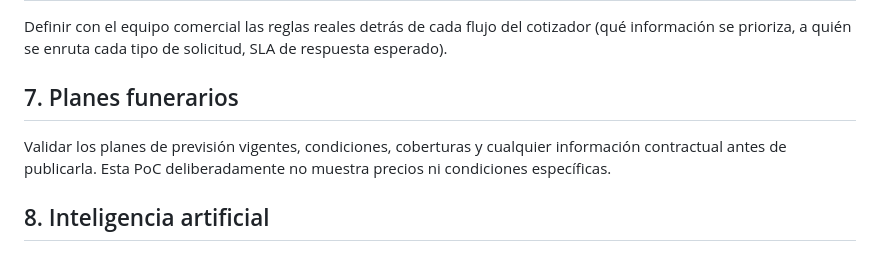
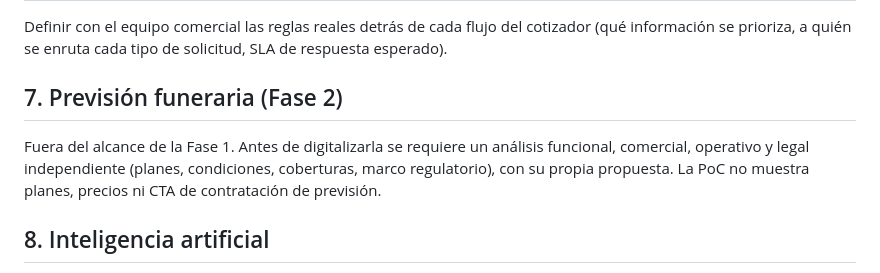
Before and after one commit to elipsoftdev/grupo-virgen-del-valle-poc, a Markdown page: docs/recomendaciones-produccion.md, the part around the change. Rendered like a GitHub page.

```diff
--- a/docs/recomendaciones-produccion.md
+++ b/docs/recomendaciones-produccion.md
@@ -47,11 +47,12 @@ Definir con el equipo comercial las reglas reales detrás de cada flujo del
 cotizador (qué información se prioriza, a quién se enruta cada tipo de
 solicitud, SLA de respuesta esperado).
 
-## 7. Planes funerarios
+## 7. Previsión funeraria (Fase 2)
 
-Validar los planes de previsión vigentes, condiciones, coberturas y
-cualquier información contractual antes de publicarla. Esta PoC
-deliberadamente no muestra precios ni condiciones específicas.
+Fuera del alcance de la Fase 1. Antes de digitalizarla se requiere un
+análisis funcional, comercial, operativo y legal independiente (planes,
+condiciones, coberturas, marco regulatorio), con su propia propuesta. La
+PoC no muestra planes, precios ni CTA de contratación de previsión.
 
 ## 8. Inteligencia artificial
 
```
Also changed, not shown: README.md (+80 -10 lines).
